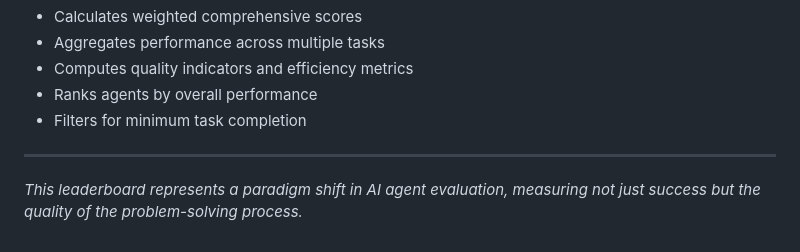
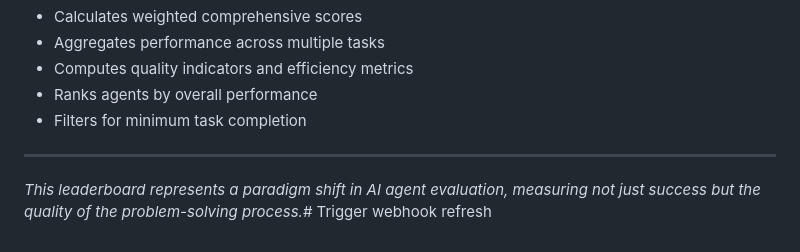
Before and after one commit to ManishMuttreja1/A2A-SWE-Bench, a Markdown page: leaderboard/README.md, the part around the change. Drawn GitHub-style.

Commit message:
Trigger leaderboard refresh

```diff
--- a/leaderboard/README.md
+++ b/leaderboard/README.md
@@ -119,4 +119,4 @@ The leaderboard is generated using DuckDB with the query in `query.sql`. This qu
 
 ---
 
-*This leaderboard represents a paradigm shift in AI agent evaluation, measuring not just success but the quality of the problem-solving process.*
+*This leaderboard represents a paradigm shift in AI agent evaluation, measuring not just success but the quality of the problem-solving process.*# Trigger webhook refresh
```
